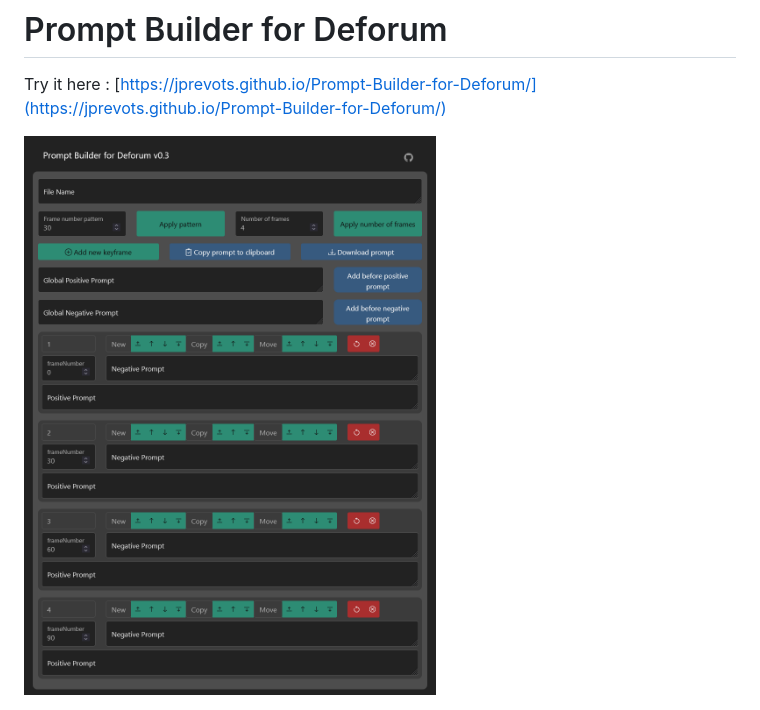
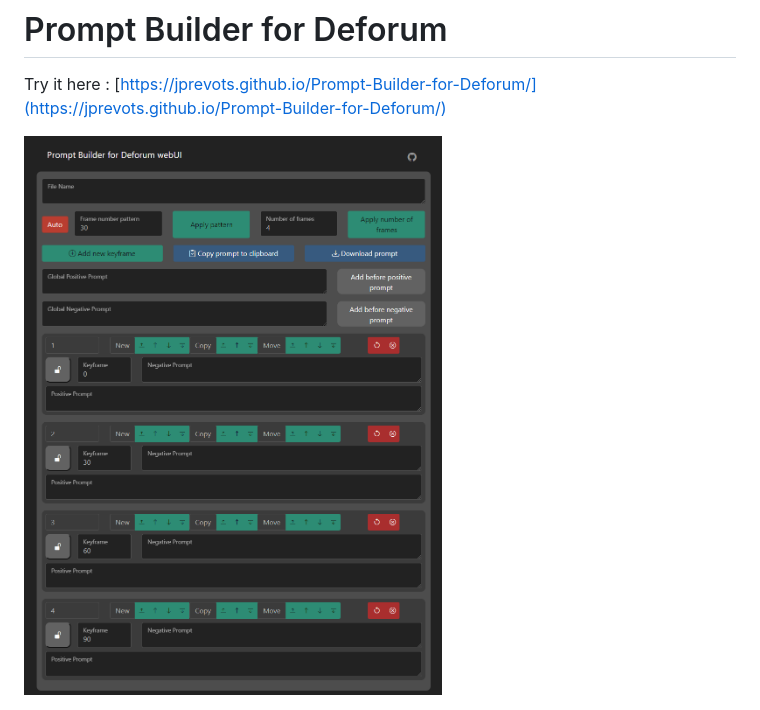
Before and after one commit to JPrevots/Prompt-Builder-for-Deforum, a Markdown page: README.md, the part around the change. Rendered like a GitHub page; pictures changed too: prompt_builder_for_deforum-0.3_screenshot.png (deleted), prompt_builder_for_deforum-0.4_screenshot.png (added).

Commit message:
Updated Screenshot

```diff
--- a/README.md
+++ b/README.md
@@ -2,4 +2,4 @@
 
 Try it here : [https://jprevots.github.io/Prompt-Builder-for-Deforum/](https://jprevots.github.io/Prompt-Builder-for-Deforum/)
 
-<img src="https://github.com/JPrevots/Prompt-Builder-for-Deforum/blob/main/prompt_builder_for_deforum-0.3_screenshot.png" alt="Alt text" title="Optional title">
+<img src="https://github.com/JPrevots/Prompt-Builder-for-Deforum/blob/main/prompt_builder_for_deforum-0.4_screenshot.png" alt="Alt text" title="Optional title">
```
